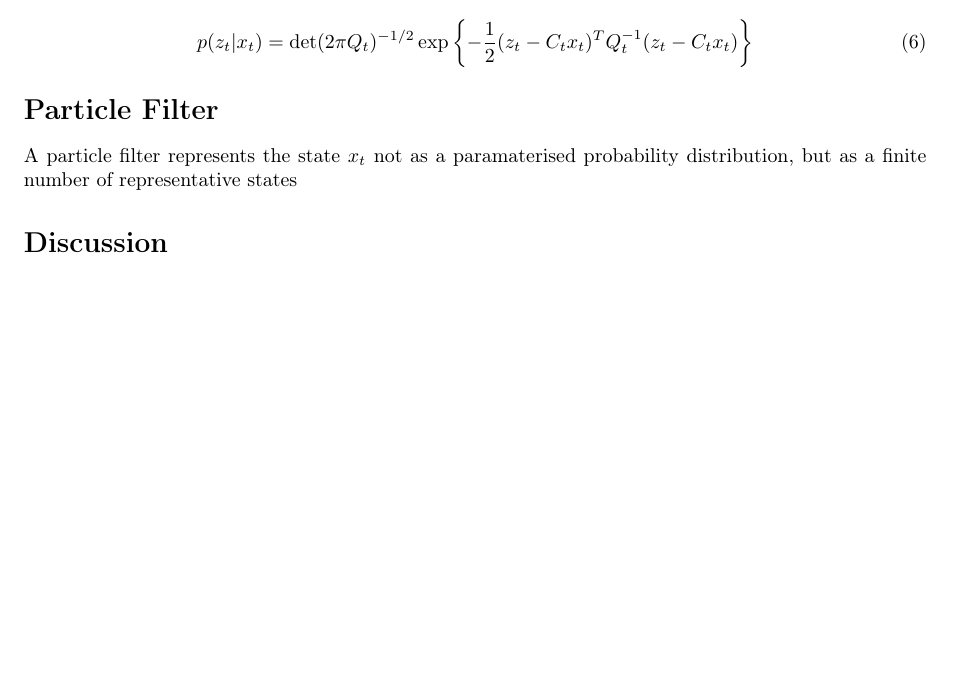
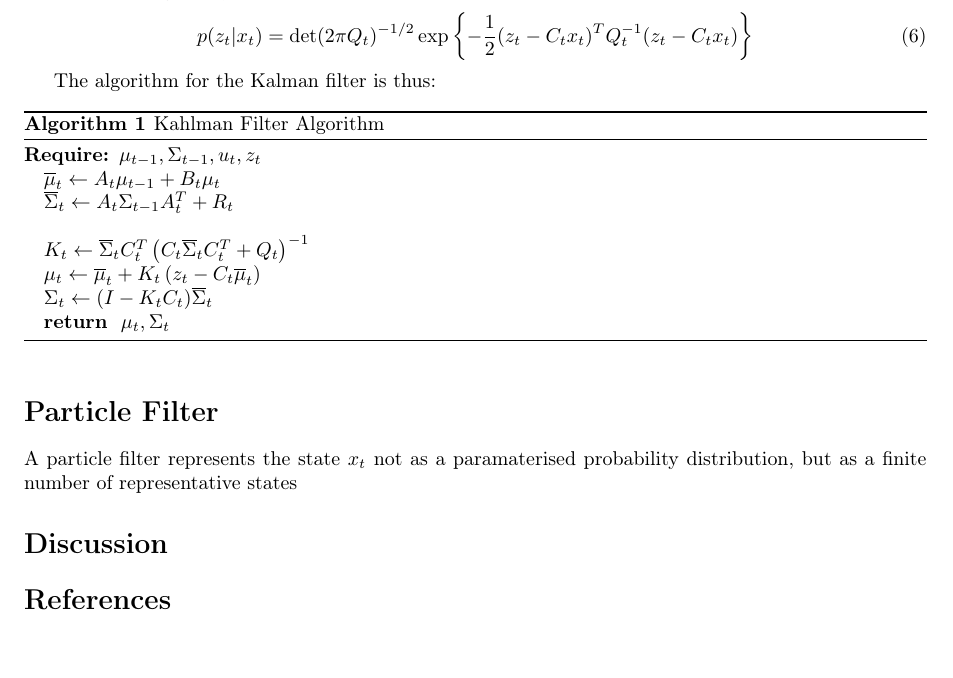
Before and after one commit to spauka/SLAM, a LaTeX document (report.tex): part of page 2 of 2, cut so that both start at the same text, the shorter picture padded with empty space. Compiled offline with pdfLaTeX.

Commit message:
Added references, and wrote up algo

```diff
--- a/report.tex
+++ b/report.tex
@@ -10,7 +10,7 @@
 %\geometry{verbose,tmargin=1.5cm,lmargin=2.5cm,rmargin=2.5cm}
 \usepackage{fullpage}
 \usepackage{verbatim}
-
+\usepackage{algorithm,algorithmic}
 \usepackage{amsthm}
 \usepackage{amsmath}
 \usepackage{amsfonts}
@@ -100,6 +100,22 @@ Similarly, for a measurement vector $z_t$ of size $k$, $C_t$ is a matrix of size
 	p(z_t | x_t) = \det(2 \pi Q_t)^{-1/2} \exp\left\{-\frac{1}{2}(z_t - C_t x_t)^T Q_t^{-1}(z_t - C_t x_t)\right\}
 \end{equation}
 
+The algorithm for the Kalman filter is thus:
+
+\begin{algorithm}
+\caption{Kahlman Filter Algorithm}
+\label{alg:kalman}
+\begin{algorithmic}
+	\REQUIRE $\mu_{t-1}, \Sigma_{t-1}, u_t, z_t$
+	\STATE $\overline{\mu}_t \leftarrow A_t\mu_{t-1} + B_t \mu_t$
+	\STATE $\overline{\Sigma}_t \leftarrow A_t \Sigma_{t-1}A_t^T + R_t$
+	\STATE
+	\STATE $K_t \leftarrow \overline{\Sigma}_t C_t^T\left(C_t \overline{\Sigma}_t C_t^T + Q_t\right)^{-1}$
+	\STATE $\mu_t \leftarrow \overline{\mu}_t + K_t\left(z_t - C_t \overline{\mu}_t\right)$
+	\STATE $\Sigma_t \leftarrow (I-K_t C_t)\overline{\Sigma}_t$
+	\RETURN $\mu_t, \Sigma_t$
+\end{algorithmic}
+\end{algorithm}
 %You wanted to do this, so I'll leave it to you. Remember, put anything about the Bayes' filter in general in the Bayes' filter section and leave a comparison of techniques to Discussion.
 %Though I think it is still a good idea to go over the advantages and disadvantages in this section.
 
@@ -115,5 +131,7 @@ A particle filter represents the state $x_t$ not as a paramaterised probability
 
 \section*{Discussion}
 
+\bibliographystyle{plain}
+\bibliography{references}
 
 \end{document}
```
Also changed, not shown: references.bib (+2 -2 lines).
